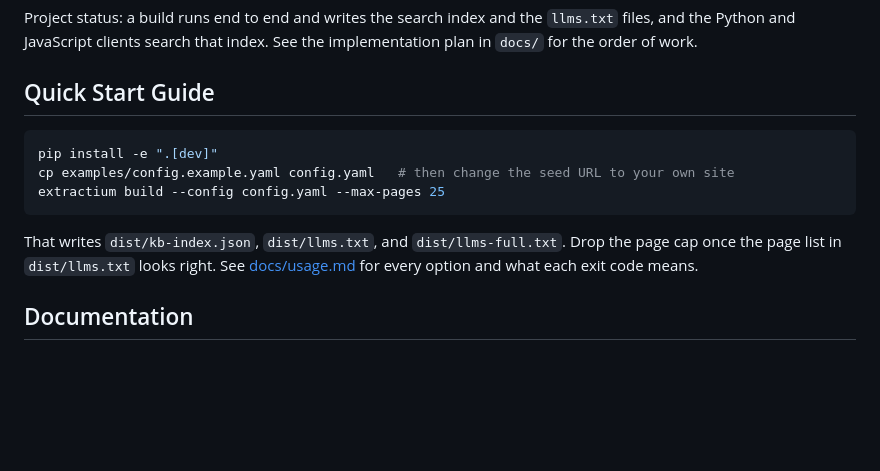
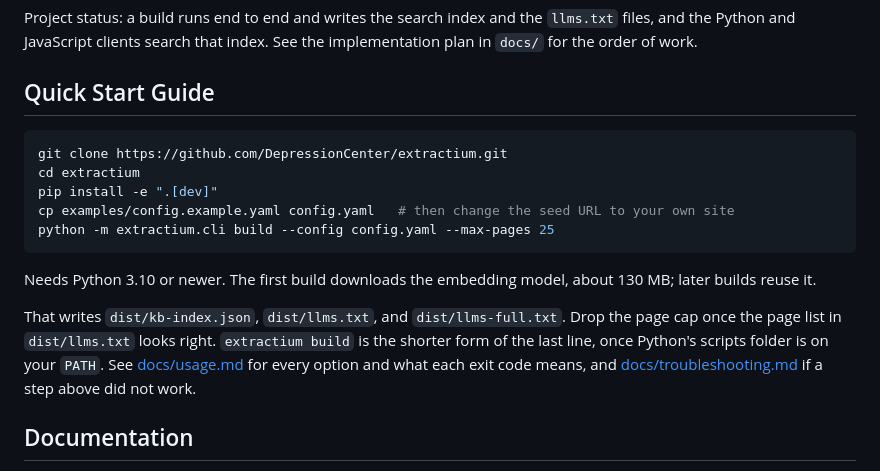
Before and after one commit to DepressionCenter/extractium, a Markdown page: README.md, the part around one of its changes. Rendered like a GitHub page; blank space fills up the shorter version.

````diff
--- a/README.md
+++ b/README.md
@@ -35,11 +35,15 @@ Project status: a build runs end to end and writes the search index and the `llm
 
 ## Quick Start Guide
 ```bash
+git clone https://github.com/DepressionCenter/extractium.git
+cd extractium
 pip install -e ".[dev]"
 cp examples/config.example.yaml config.yaml   # then change the seed URL to your own site
-extractium build --config config.yaml --max-pages 25
+python -m extractium.cli build --config config.yaml --max-pages 25
 ```
-That writes `dist/kb-index.json`, `dist/llms.txt`, and `dist/llms-full.txt`. Drop the page cap once the page list in `dist/llms.txt` looks right. See [docs/usage.md](docs/usage.md) for every option and what each exit code means.
+Needs Python 3.10 or newer. The first build downloads the embedding model, about 130 MB; later builds reuse it.
+
+That writes `dist/kb-index.json`, `dist/llms.txt`, and `dist/llms-full.txt`. Drop the page cap once the page list in `dist/llms.txt` looks right. `extractium build` is the shorter form of the last line, once Python's scripts folder is on your `PATH`. See [docs/usage.md](docs/usage.md) for every option and what each exit code means, and [docs/troubleshooting.md](docs/troubleshooting.md) if a step above did not work.
 
 
 ## Documentation
````
Also changed, not shown: other parts of README.md (+1 -1 lines), docs/troubleshooting.md (+36 -1 lines), docs/usage.md (+17 -6 lines).
